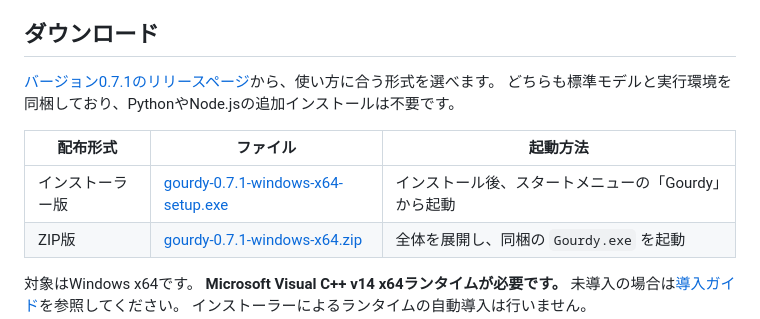
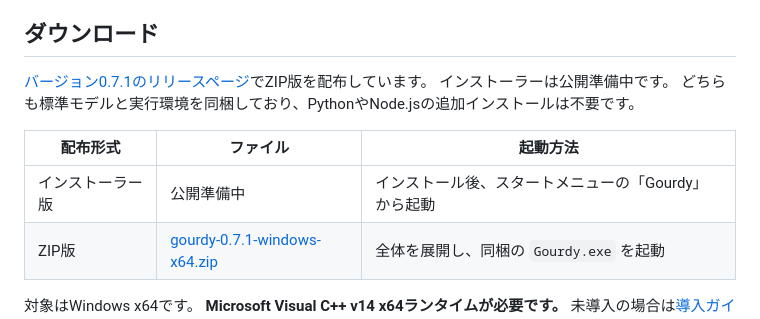
Before and after one commit to aToy0m0/gourdy, a Markdown page: README.md, the part around the change. Rendered like a GitHub page.

Commit message:
Mark installer pending until release upload succeeds

```diff
--- a/README.md
+++ b/README.md
@@ -29,12 +29,13 @@ APIキーやクラウド文字起こしサービスの契約は不要です。
 
 ## ダウンロード
 
-[バージョン0.7.1のリリースページ](https://github.com/aToy0m0/gourdy/releases/tag/v0.7.1)から、使い方に合う形式を選べます。
+[バージョン0.7.1のリリースページ](https://github.com/aToy0m0/gourdy/releases/tag/v0.7.1)でZIP版を配布しています。
+インストーラーは公開準備中です。
 どちらも標準モデルと実行環境を同梱しており、PythonやNode.jsの追加インストールは不要です。
 
 | 配布形式 | ファイル | 起動方法 |
 | --- | --- | --- |
-| インストーラー版 | [gourdy-0.7.1-windows-x64-setup.exe](https://github.com/aToy0m0/gourdy/releases/download/v0.7.1/gourdy-0.7.1-windows-x64-setup.exe) | インストール後、スタートメニューの「Gourdy」から起動 |
+| インストーラー版 | 公開準備中 | インストール後、スタートメニューの「Gourdy」から起動 |
 | ZIP版 | [gourdy-0.7.1-windows-x64.zip](https://github.com/aToy0m0/gourdy/releases/download/v0.7.1/gourdy-0.7.1-windows-x64.zip) | 全体を展開し、同梱の `Gourdy.exe` を起動 |
 
 対象はWindows x64です。
```
Also changed, not shown: docs/public/getting-started.md (+2 -0 lines), docs/public/release.md (+5 -4 lines).
